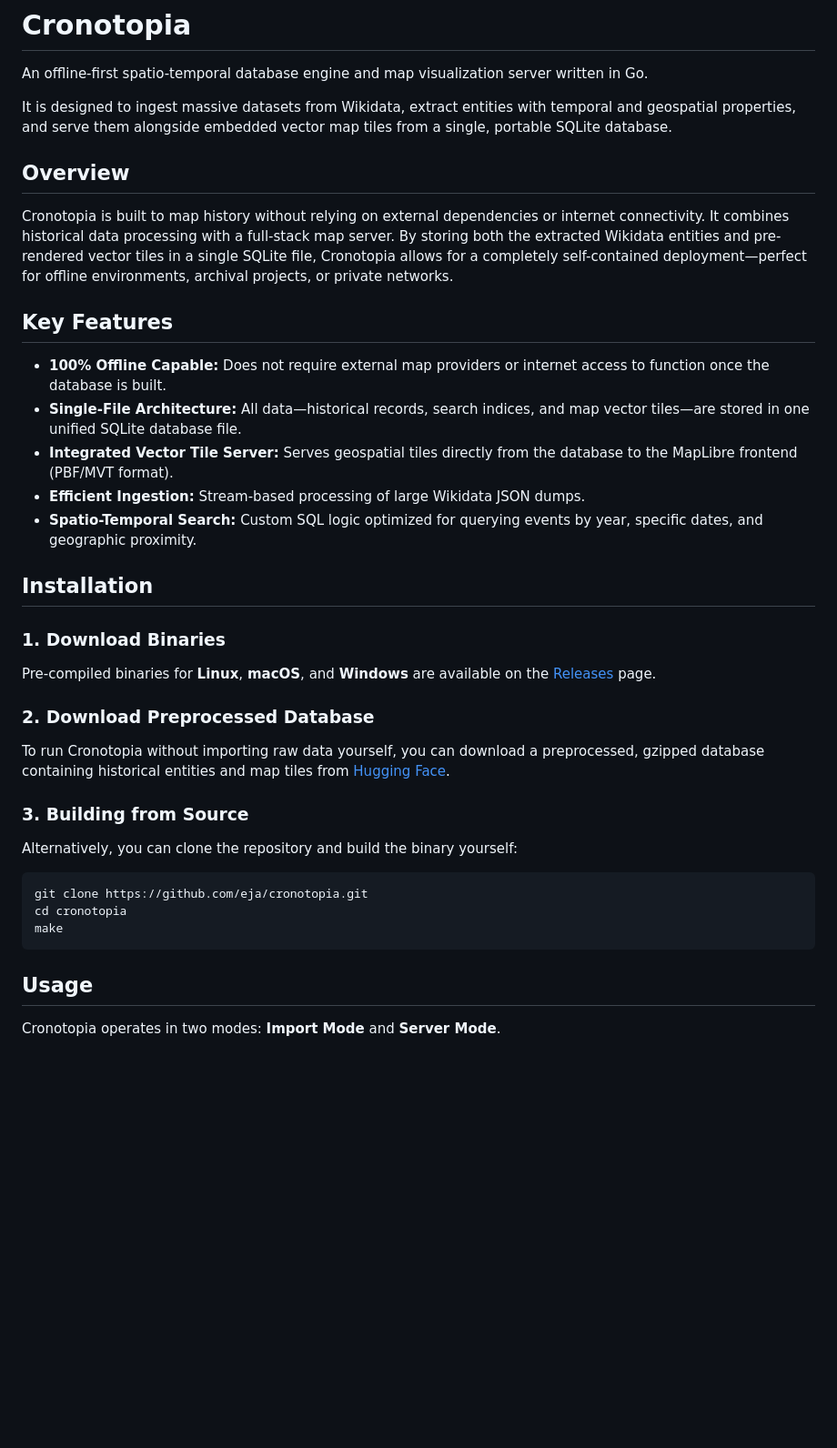
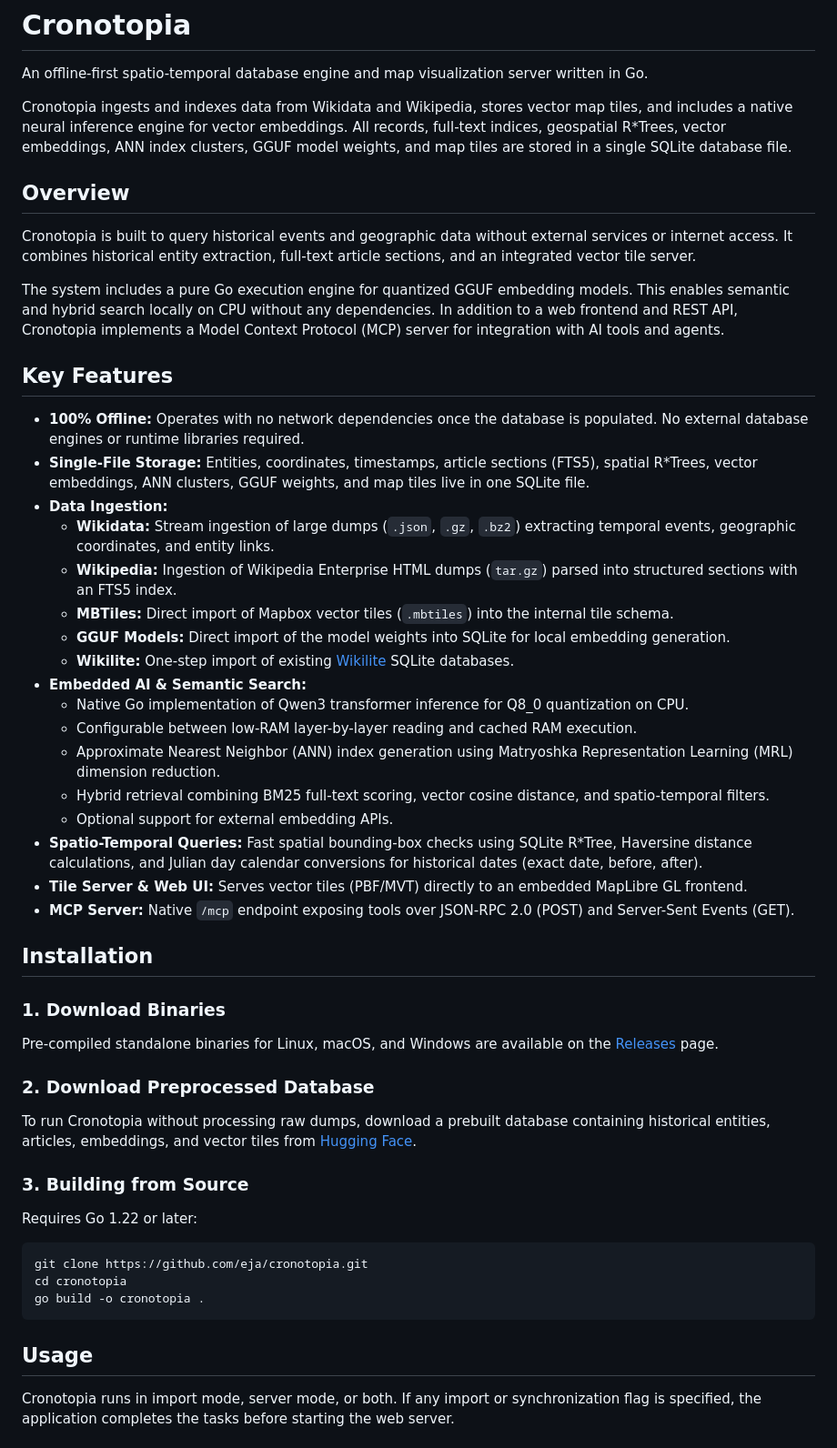
Before and after one commit to eja/cronotopia, a Markdown page: README.md, the part around one of its changes. Shown at 91% size. Drawn GitHub-style; blank space fills up the shorter version.

````diff
--- a/README.md
+++ b/README.md
@@ -2,38 +2,52 @@
 
 An offline-first spatio-temporal database engine and map visualization server written in Go.
 
-It is designed to ingest massive datasets from Wikidata, extract entities with temporal and geospatial properties, and serve them alongside embedded vector map tiles from a single, portable SQLite database.
+Cronotopia ingests and indexes data from Wikidata and Wikipedia, stores vector map tiles, and includes a native neural inference engine for vector embeddings. All records, full-text indices, geospatial R*Trees, vector embeddings, ANN index clusters, GGUF model weights, and map tiles are stored in a single SQLite database file.
 
 ## Overview
 
-Cronotopia is built to map history without relying on external dependencies or internet connectivity. It combines historical data processing with a full-stack map server. By storing both the extracted Wikidata entities and pre-rendered vector tiles in a single SQLite file, Cronotopia allows for a completely self-contained deployment—perfect for offline environments, archival projects, or private networks.
+Cronotopia is built to query historical events and geographic data without external services or internet access. It combines historical entity extraction, full-text article sections, and an integrated vector tile server.
+
+The system includes a pure Go execution engine for quantized GGUF embedding models. This enables semantic and hybrid search locally on CPU without any dependencies. In addition to a web frontend and REST API, Cronotopia implements a Model Context Protocol (MCP) server for integration with AI tools and agents.
 
 ## Key Features
 
-*   **100% Offline Capable:** Does not require external map providers or internet access to function once the database is built.
-*   **Single-File Architecture:** All data—historical records, search indices, and map vector tiles—are stored in one unified SQLite database file.
-*   **Integrated Vector Tile Server:** Serves geospatial tiles directly from the database to the MapLibre frontend (PBF/MVT format).
-*   **Efficient Ingestion:** Stream-based processing of large Wikidata JSON dumps.
-*   **Spatio-Temporal Search:** Custom SQL logic optimized for querying events by year, specific dates, and geographic proximity.
+*   **100% Offline:** Operates with no network dependencies once the database is populated. No external database engines or runtime libraries required.
+*   **Single-File Storage:** Entities, coordinates, timestamps, article sections (FTS5), spatial R*Trees, vector embeddings, ANN clusters, GGUF weights, and map tiles live in one SQLite file.
+*   **Data Ingestion:**
+    *   **Wikidata:** Stream ingestion of large dumps (`.json`, `.gz`, `.bz2`) extracting temporal events, geographic coordinates, and entity links.
+    *   **Wikipedia:** Ingestion of Wikipedia Enterprise HTML dumps (`tar.gz`) parsed into structured sections with an FTS5 index.
+    *   **MBTiles:** Direct import of Mapbox vector tiles (`.mbtiles`) into the internal tile schema.
+    *   **GGUF Models:** Direct import of the model weights into SQLite for local embedding generation.
+    *   **Wikilite:** One-step import of existing [Wikilite](https://github.com/eja/wikilite) SQLite databases.
+*   **Embedded AI & Semantic Search:**
+    *   Native Go implementation of Qwen3 transformer inference for Q8_0 quantization on CPU.
+    *   Configurable between low-RAM layer-by-layer reading and cached RAM execution.
+    *   Approximate Nearest Neighbor (ANN) index generation using Matryoshka Representation Learning (MRL) dimension reduction.
+    *   Hybrid retrieval combining BM25 full-text scoring, vector cosine distance, and spatio-temporal filters.
+    *   Optional support for external embedding APIs.
+*   **Spatio-Temporal Queries:** Fast spatial bounding-box checks using SQLite R*Tree, Haversine distance calculations, and Julian day calendar conversions for historical dates (exact date, before, after).
+*   **Tile Server & Web UI:** Serves vector tiles (PBF/MVT) directly to an embedded MapLibre GL frontend.
+*   **MCP Server:** Native `/mcp` endpoint exposing tools over JSON-RPC 2.0 (POST) and Server-Sent Events (GET).
 
 ## Installation
 
 ### 1. Download Binaries
-Pre-compiled binaries for **Linux**, **macOS**, and **Windows** are available on the [Releases](https://github.com/eja/cronotopia/releases/latest) page.
+Pre-compiled standalone binaries for Linux, macOS, and Windows are available on the [Releases](https://github.com/eja/cronotopia/releases/latest) page.
 
 ### 2. Download Preprocessed Database
-To run Cronotopia without importing raw data yourself, you can download a preprocessed, gzipped database containing historical entities and map tiles from [Hugging Face](https://huggingface.co/datasets/eja/cronotopia).
+To run Cronotopia without processing raw dumps, download a prebuilt database containing historical entities, articles, embeddings, and vector tiles from [Hugging Face](https://huggingface.co/datasets/eja/cronotopia).
 
 ### 3. Building from Source
-Alternatively, you can clone the repository and build the binary yourself:
+Requires Go 1.22 or later:
 
 ```bash
 git clone https://github.com/eja/cronotopia.git
 cd cronotopia
-make
+go build -o cronotopia .
 ```
 
 ## Usage
 
-Cronotopia operates in two modes: **Import Mode** and **Server Mode**.
+Cronotopia runs in import mode, server mode, or both. If any import or synchronization flag is specified, the application completes the tasks before starting the web server.
 
````
Also changed, not shown: other parts of README.md (+130 -27 lines).
